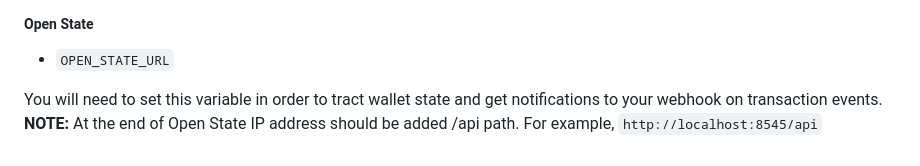
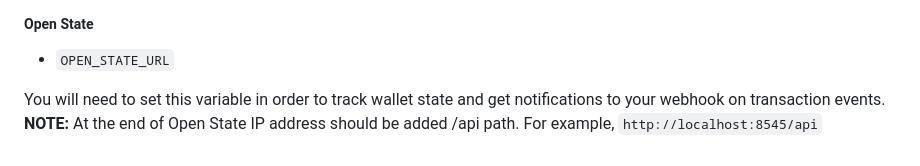
Before and after one commit to OpenFuturePlatform/open-api, a Markdown page: README.md, the part around the change. Drawn GitHub-style.

Commit message:
Fix: typo
Fix: typo

```diff
--- a/README.md
+++ b/README.md
@@ -83,5 +83,5 @@ Before working in the app you need to create a **smart contract** within Ethereu
 
 * `OPEN_STATE_URL`
 
-You will need to set this variable in order to tract wallet state and get notifications to your webhook on transaction events.
+You will need to set this variable in order to track wallet state and get notifications to your webhook on transaction events.
 **NOTE:** At the end of Open State IP address should be added /api path. For example, `http://localhost:8545/api`
```
